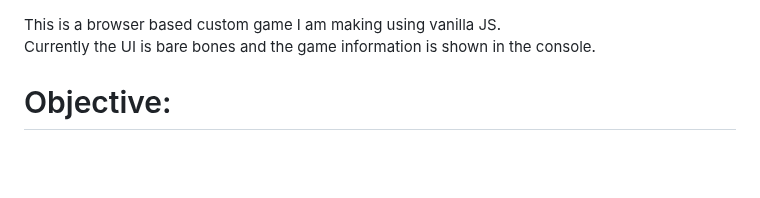
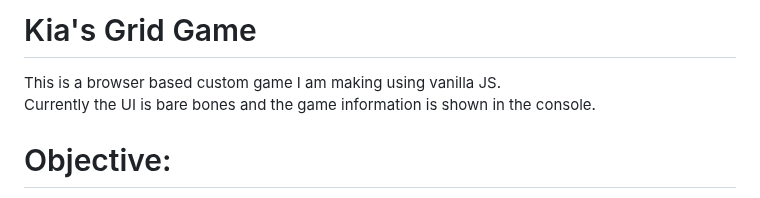
Before and after one commit to kiakamyabi/grid-game, a Markdown page: README.MD, the part around the change. Rendered like a GitHub page; blank space fills up the shorter version.

```diff
--- a/README.MD
+++ b/README.MD
@@ -1,3 +1,4 @@
+# Kia's Grid Game </br>
 This is a browser based custom game I am making using vanilla JS. <br/>
 Currently the UI is bare bones and the game information is shown in the console.<br/>
 
```
